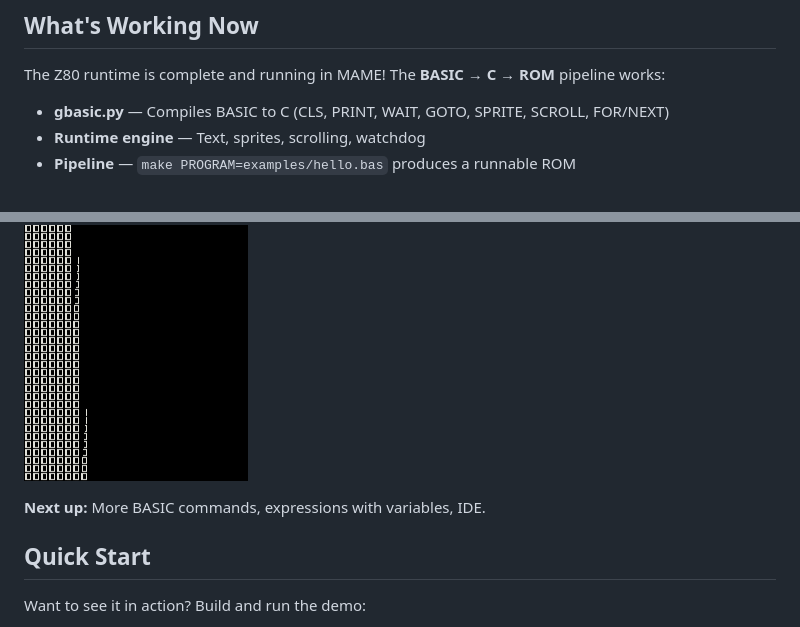
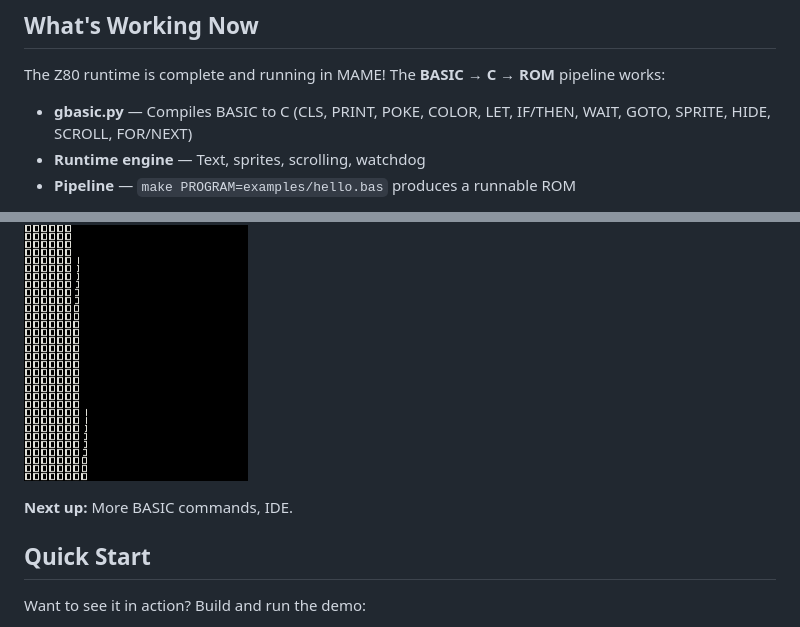
Before and after one commit to MikeDX/galaxian-basic, a Markdown page: README.md, 2 parts joined by grey strips. Drawn GitHub-style.

```diff
--- a/README.md
+++ b/README.md
@@ -15,13 +15,13 @@ Galaxian BASIC is a retro programming language designed for the iconic Galaxian
 
 The Z80 runtime is complete and running in MAME! The **BASIC → C → ROM** pipeline works:
 
-- **gbasic.py** — Compiles BASIC to C (CLS, PRINT, WAIT, GOTO, SPRITE, SCROLL, FOR/NEXT)
+- **gbasic.py** — Compiles BASIC to C (CLS, PRINT, POKE, COLOR, LET, IF/THEN, WAIT, GOTO, SPRITE, HIDE, SCROLL, FOR/NEXT)
 - **Runtime engine** — Text, sprites, scrolling, watchdog
 - **Pipeline** — `make PROGRAM=examples/hello.bas` produces a runnable ROM
 
 ![Demo running in MAME](screenshots/demo.gif)
 
-**Next up:** More BASIC commands, expressions with variables, IDE.
+**Next up:** More BASIC commands, IDE.
 
 ## Quick Start
 
```
Also changed, not shown: other parts of README.md (+22 -14 lines).
